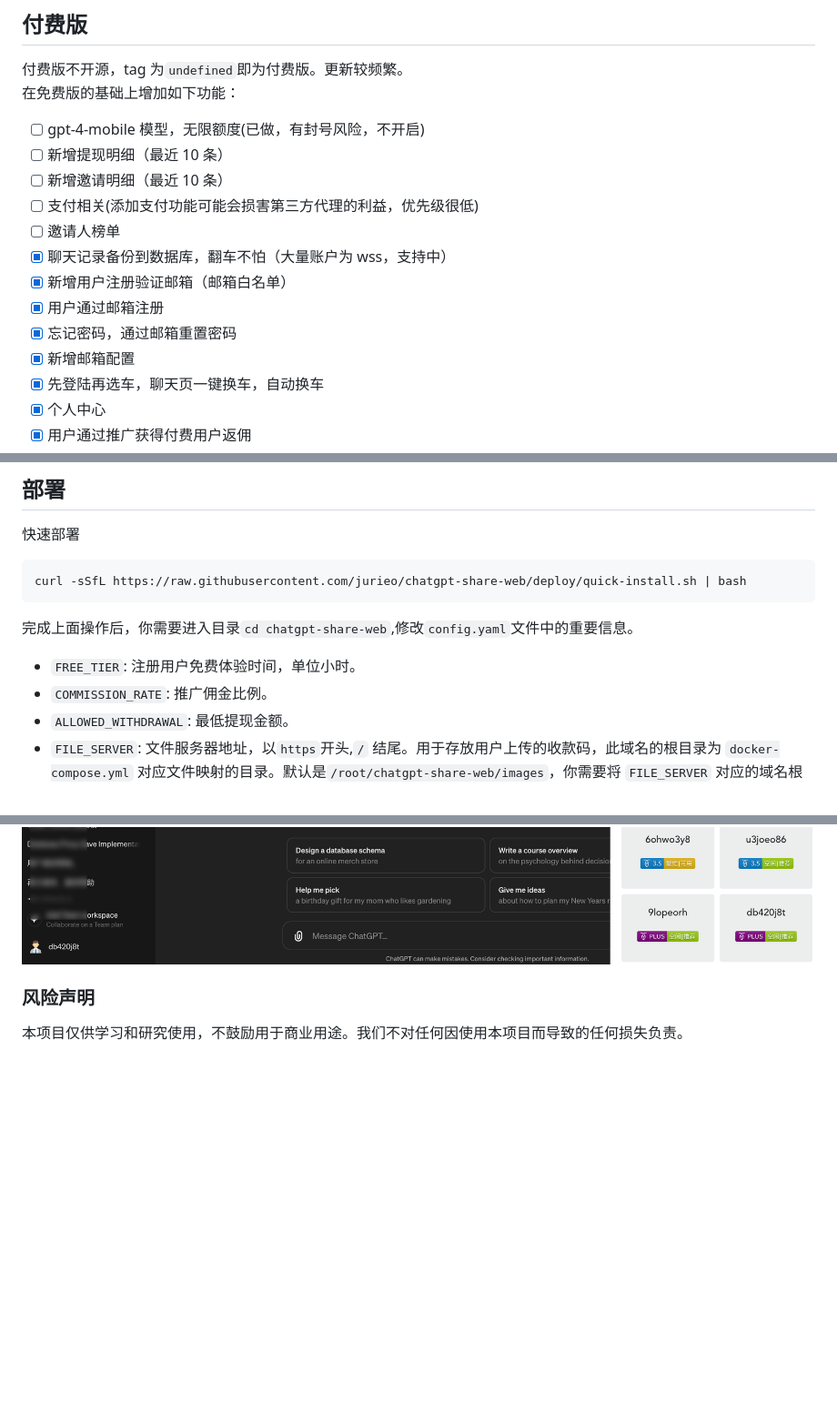
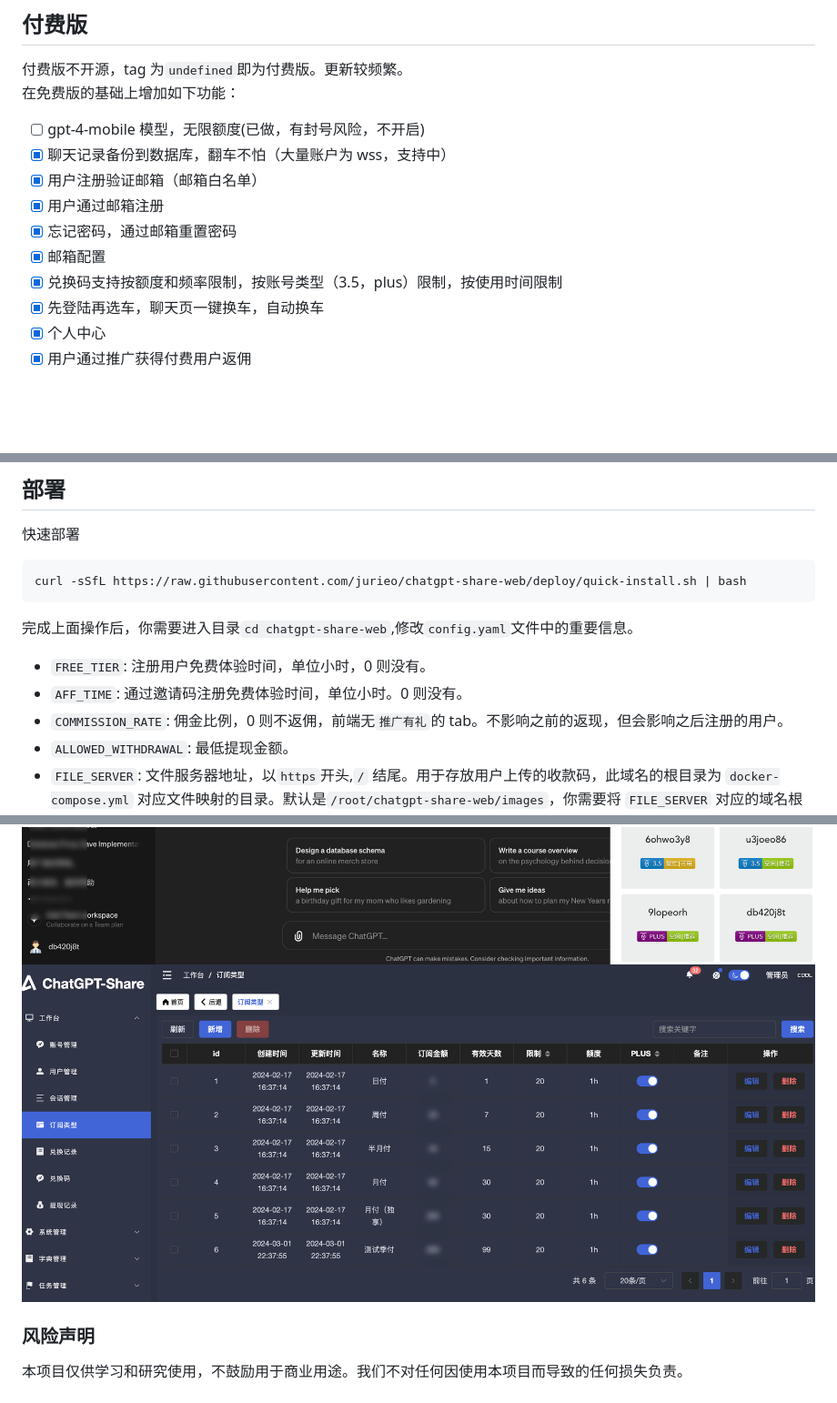
Before and after one commit to jurieo/chatgpt-share-web, a Markdown page: README.md, 3 parts joined by grey strips. Shown at 91% size. GitHub-like rendering; pictures changed too: assets/subtype.png (added); blank space fills up the shorter version.

Commit message:
docs: 新增了一些说明

```diff
--- a/README.md
+++ b/README.md
@@ -28,15 +30,12 @@
 在免费版的基础上增加如下功能：
 
 - [ ] gpt-4-mobile 模型，无限额度(已做，有封号风险，不开启)
-- [ ] 新增提现明细（最近 10 条）
-- [ ] 新增邀请明细（最近 10 条）
-- [ ] 支付相关(添加支付功能可能会损害第三方代理的利益，优先级很低)
-- [ ] 邀请人榜单
 - [x] 聊天记录备份到数据库，翻车不怕（大量账户为 wss，支持中）
-- [x] 新增用户注册验证邮箱（邮箱白名单）
+- [x] 用户注册验证邮箱（邮箱白名单）
 - [x] 用户通过邮箱注册
 - [x] 忘记密码，通过邮箱重置密码
-- [x] 新增邮箱配置
+- [x] 邮箱配置
+- [x] 兑换码支持按额度和频率限制，按账号类型（3.5，plus）限制，按使用时间限制
 - [x] 先登陆再选车，聊天页一键换车，自动换车
 - [x] 个人中心
 - [x] 用户通过推广获得付费用户返佣
@@ -58,8 +57,9 @@ curl -sSfL https://raw.githubusercontent.com/jurieo/chatgpt-share-web/deploy/qui
 
 完成上面操作后，你需要进入目录`cd chatgpt-share-web`,修改`config.yaml`文件中的重要信息。
 
-- `FREE_TIER`: 注册用户免费体验时间，单位小时。
-- `COMMISSION_RATE`: 推广佣金比例。
+- `FREE_TIER`: 注册用户免费体验时间，单位小时，0 则没有。
+- `AFF_TIME`: 通过邀请码注册免费体验时间，单位小时。0 则没有。
+- `COMMISSION_RATE`: 佣金比例，0 则不返佣，前端无`推广有礼`的 tab。不影响之前的返现，但会影响之后注册的用户。
 - `ALLOWED_WITHDRAWAL`: 最低提现金额。
 - `FILE_SERVER`: 文件服务器地址，以`https`开头,`/` 结尾。用于存放用户上传的收款码，此域名的根目录为 `docker-compose.yml` 对应文件映射的目录。默认是`/root/chatgpt-share-web/images`，你需要将 `FILE_SERVER` 对应的域名根目录绑定到此目录。
 - `FAKA_URL`：发卡地址，以`https`开头。配置后，在用户兑换页（未登陆），用户选车页，用户聊天页都可以跳转发卡地址，以 `https` 开头。
@@ -97,6 +99,7 @@ curl -sSfL https://raw.githubusercontent.com/jurieo/chatgpt-share-web/deploy/qui
 ![register](https://raw.githubusercontent.com/jurieo/chatgpt-share-web/main/assets/register.png)
 ![carlist](https://raw.githubusercontent.com/jurieo/chatgpt-share-web/main/assets/carlist.png)
 ![chat](https://raw.githubusercontent.com/jurieo/chatgpt-share-web/main/assets/chat.png)
+![subtype](https://raw.githubusercontent.com/jurieo/chatgpt-share-web/main/assets/subtype.png)
 
 ### 风险声明
 
```
Also changed, not shown: other parts of README.md (+4 -0 lines), assets/weixin.jpeg (added).
